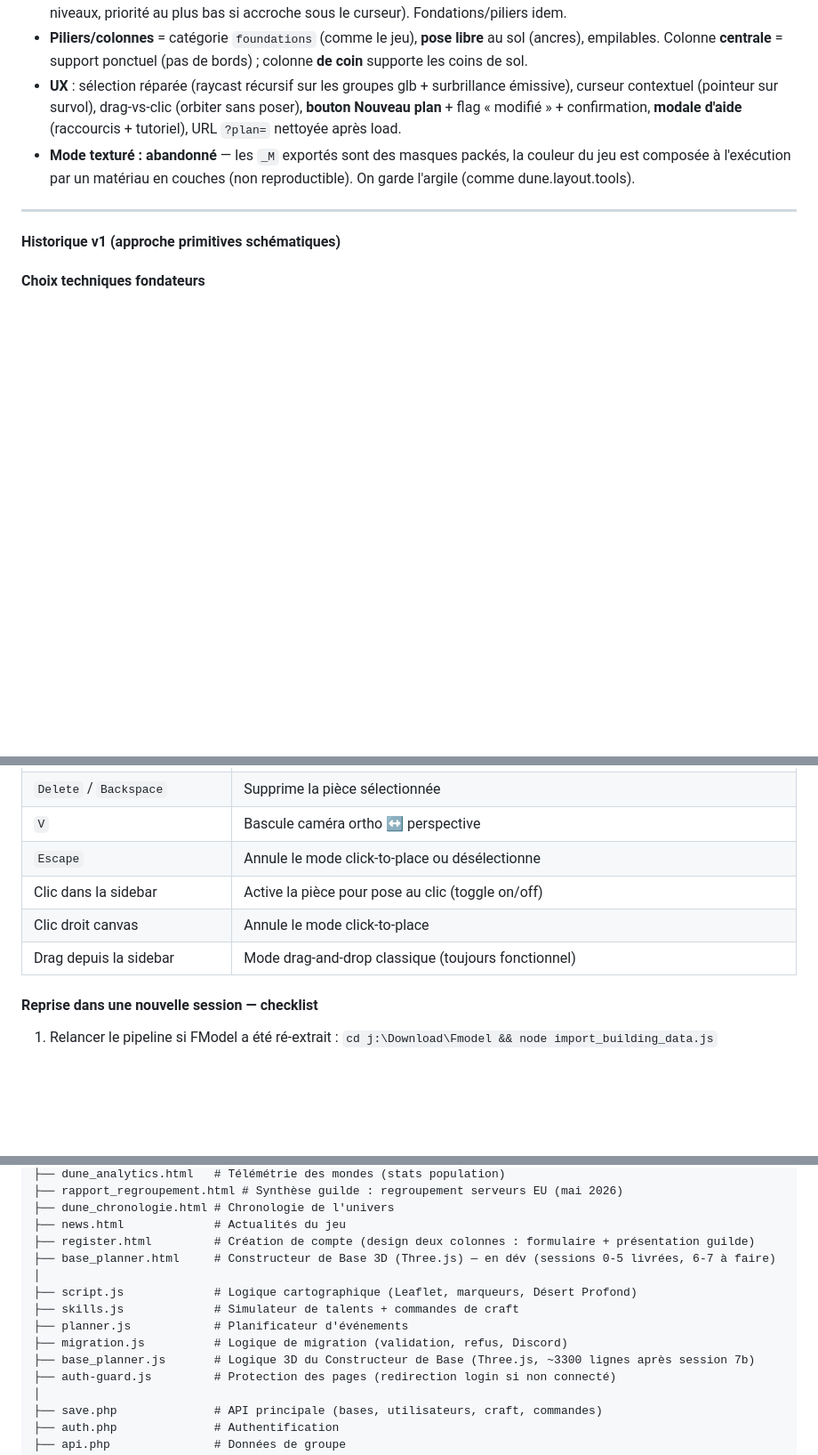
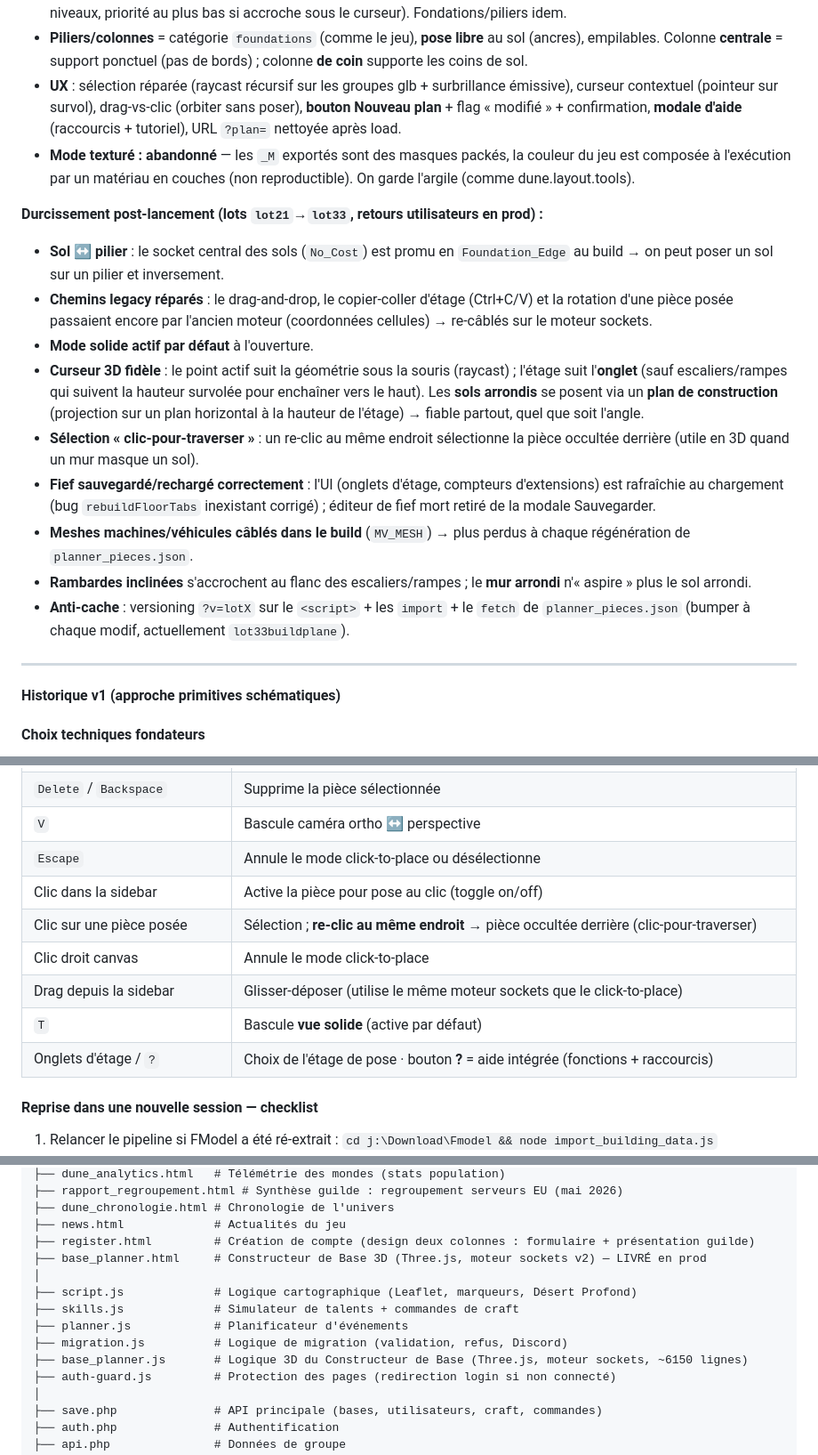
Before and after one commit to Abarrach/La-maison-des-Havres-Gris, a Markdown page: README.md, 3 parts joined by grey strips. Shown at 89% size. Drawn GitHub-style; blank space fills up the shorter version.

Commit message:
docs(README): MAJ Discord (terminé->remerciement, vignette), planner lot21-33, compteurs
- Commandes/Discord : "terminé" transforme en remerciement (pas effacé) + vignette
- Constructeur de Base : section durcissement post-lancement (sol-pilier, curseur 3D /
  plan de construction, fief save, meshes machines/vehicules, rambardes, selection...)
- Statut LIVRE en prod, compteurs de lignes a jour (~6150), raccourcis MAJ

Co-Authored-By: Claude Opus 4.8 <noreply@anthropic.com>

```diff
--- a/README.md
+++ b/README.md
@@ -229,6 +229,25 @@ Le **cache navigateur des modules ES** masque les déploiements → versioning `
 - **Mode texturé : abandonné** — les `_M` exportés sont des masques packés, la couleur du jeu est composée
   à l'exécution par un matériau en couches (non reproductible). On garde l'argile (comme dune.layout.tools).
 
+**Durcissement post-lancement (lots `lot21`→`lot33`, retours utilisateurs en prod) :**
+- **Sol ↔ pilier** : le socket central des sols (`No_Cost`) est promu en `Foundation_Edge` au build →
+  on peut poser un sol sur un pilier et inversement.
+- **Chemins legacy réparés** : le drag-and-drop, le copier-coller d'étage (Ctrl+C/V) et la rotation d'une
+  pièce posée passaient encore par l'ancien moteur (coordonnées cellules) → re-câblés sur le moteur sockets.
+- **Mode solide actif par défaut** à l'ouverture.
+- **Curseur 3D fidèle** : le point actif suit la géométrie sous la souris (raycast) ; l'étage suit l'**onglet**
+  (sauf escaliers/rampes qui suivent la hauteur survolée pour enchaîner vers le haut). Les **sols arrondis**
+  se posent via un **plan de construction** (projection sur un plan horizontal à la hauteur de l'étage) →
+  fiable partout, quel que soit l'angle.
+- **Sélection « clic-pour-traverser »** : un re-clic au même endroit sélectionne la pièce occultée derrière
+  (utile en 3D quand un mur masque un sol).
+- **Fief sauvegardé/rechargé correctement** : l'UI (onglets d'étage, compteurs d'extensions) est rafraîchie
+  au chargement (bug `rebuildFloorTabs` inexistant corrigé) ; éditeur de fief mort retiré de la modale Sauvegarder.
+- **Meshes machines/véhicules câblés dans le build** (`MV_MESH`) → plus perdus à chaque régénération de `planner_pieces.json`.
+- **Rambardes inclinées** s'accrochent au flanc des escaliers/rampes ; le **mur arrondi** n'« aspire » plus le sol arrondi.
+- **Anti-cache** : versioning `?v=lotX` sur le `<script>` + les `import` + le `fetch` de `planner_pieces.json`
+  (bumper à chaque modif, actuellement `lot33buildplane`).
+
 ---
 
 #### Historique v1 (approche primitives schématiques)
@@ -360,8 +379,11 @@ node import_building_data.js
 | `V` | Bascule caméra ortho ↔ perspective |
 | `Escape` | Annule le mode click-to-place ou désélectionne |
 | Clic dans la sidebar | Active la pièce pour pose au clic (toggle on/off) |
+| Clic sur une pièce posée | Sélection ; **re-clic au même endroit** → pièce occultée derrière (clic-pour-traverser) |
 | Clic droit canvas | Annule le mode click-to-place |
-| Drag depuis la sidebar | Mode drag-and-drop classique (toujours fonctionnel) |
+| Drag depuis la sidebar | Glisser-déposer (utilise le même moteur sockets que le click-to-place) |
+| `T` | Bascule **vue solide** (active par défaut) |
+| Onglets d'étage / `?` | Choix de l'étage de pose · bouton **?** = aide intégrée (fonctions + raccourcis) |
 
 #### Reprise dans une nouvelle session — checklist
 1. Relancer le pipeline si FModel a été ré-extrait : `cd j:\Download\Fmodel && node import_building_data.js`
@@ -424,13 +446,13 @@ DuneMap/
 ├── dune_chronologie.html # Chronologie de l'univers
 ├── news.html             # Actualités du jeu
 ├── register.html         # Création de compte (design deux colonnes : formulaire + présentation guilde)
-├── base_planner.html     # Constructeur de Base 3D (Three.js) — en dév (sessions 0-5 livrées, 6-7 à faire)
+├── base_planner.html     # Constructeur de Base 3D (Three.js, moteur sockets v2) — LIVRÉ en prod
 │
 ├── script.js             # Logique cartographique (Leaflet, marqueurs, Désert Profond)
 ├── skills.js             # Simulateur de talents + commandes de craft
 ├── planner.js            # Planificateur d'événements
 ├── migration.js          # Logique de migration (validation, refus, Discord)
-├── base_planner.js       # Logique 3D du Constructeur de Base (Three.js, ~3300 lignes après session 7b)
+├── base_planner.js       # Logique 3D du Constructeur de Base (Three.js, moteur sockets, ~6150 lignes)
 ├── auth-guard.js         # Protection des pages (redirection login si non connecté)
 │
 ├── save.php              # API principale (bases, utilisateurs, craft, commandes)
```
Also changed, not shown: other parts of README.md (+2 -2 lines).
